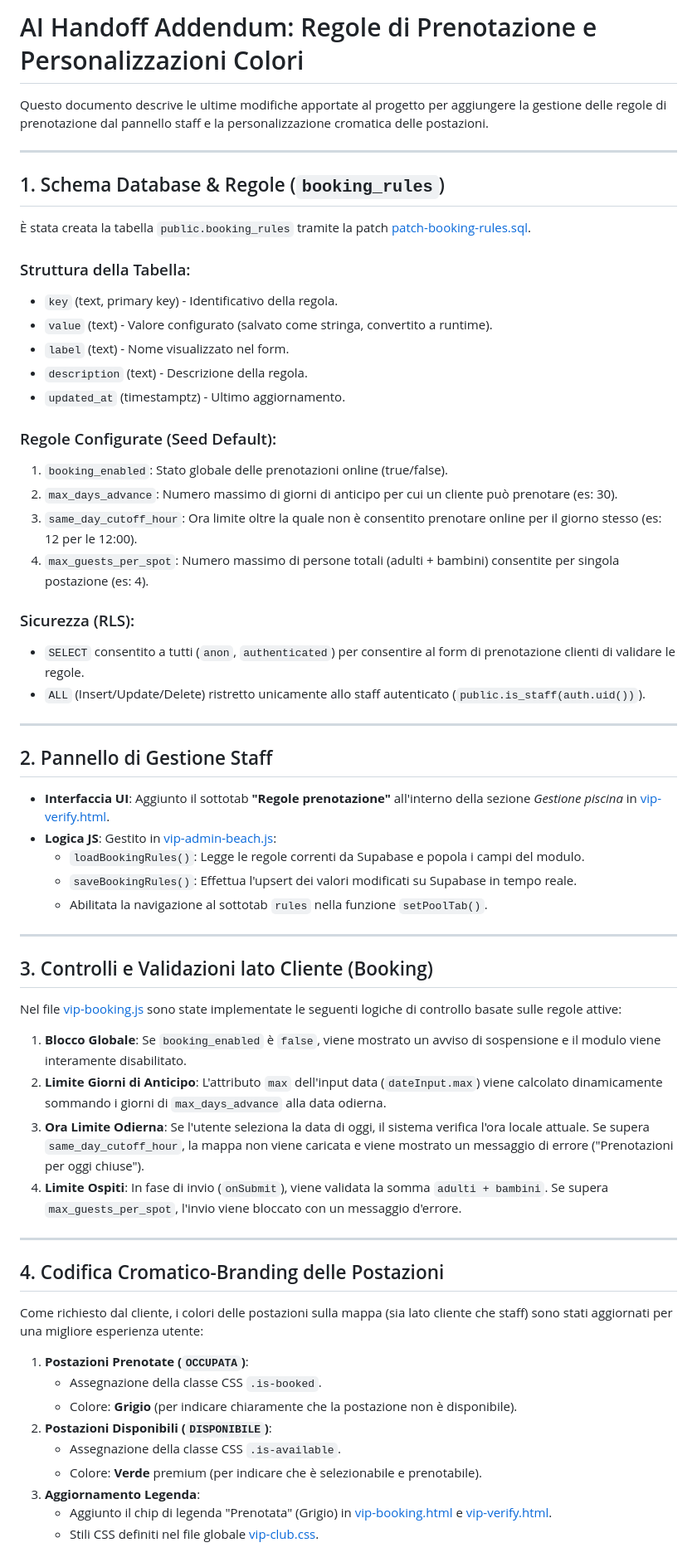
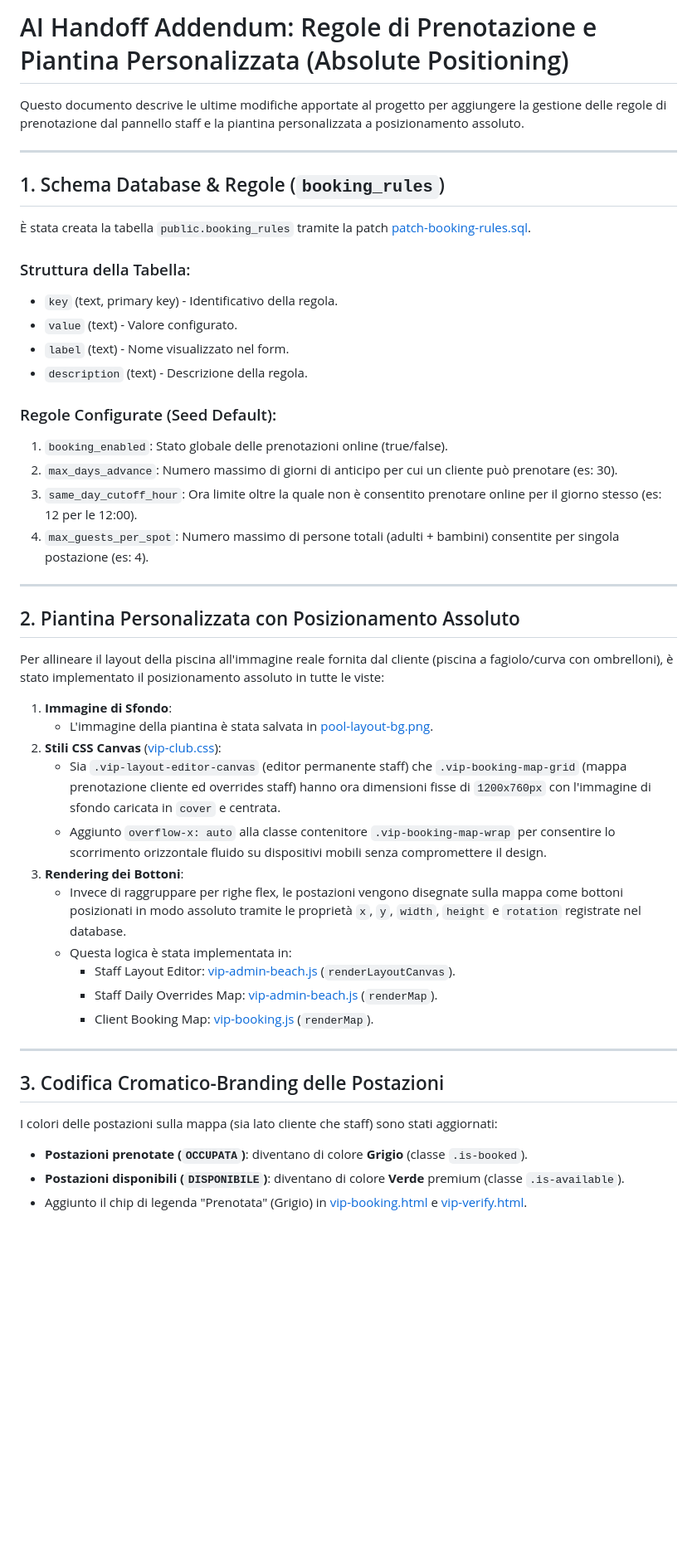
Before and after one commit to antozz996/rebranding-PLAYA, a Markdown page: docs/AI_HANDOFF_ADDENDUM.md, the part around the change. Shown at 83% size. Drawn GitHub-style; blank space fills up the shorter version.

Commit message:
docs: update AI handoff addendum for absolute map rendering

```diff
--- a/docs/AI_HANDOFF_ADDENDUM.md
+++ b/docs/AI_HANDOFF_ADDENDUM.md
@@ -1,6 +1,6 @@
-# AI Handoff Addendum: Regole di Prenotazione e Personalizzazioni Colori
+# AI Handoff Addendum: Regole di Prenotazione e Piantina Personalizzata (Absolute Positioning)
 
-Questo documento descrive le ultime modifiche apportate al progetto per aggiungere la gestione delle regole di prenotazione dal pannello staff e la personalizzazione cromatica delle postazioni.
+Questo documento descrive le ultime modifiche apportate al progetto per aggiungere la gestione delle regole di prenotazione dal pannello staff e la piantina personalizzata a posizionamento assoluto.
 
 ---
 
@@ -10,10 +10,9 @@ Questo documento descrive le ultime modifiche apportate al progetto per aggiunge
 
 ### Struttura della Tabella:
 *   `key` (text, primary key) - Identificativo della regola.
-*   `value` (text) - Valore configurato (salvato come stringa, convertito a runtime).
+*   `value` (text) - Valore configurato.
 *   `label` (text) - Nome visualizzato nel form.
 *   `description` (text) - Descrizione della regola.
-*   `updated_at` (timestamptz) - Ultimo aggiornamento.
 
 ### Regole Configurate (Seed Default):
 1.  `booking_enabled`: Stato globale delle prenotazioni online (true/false).
@@ -21,42 +20,29 @@ Questo documento descrive le ultime modifiche apportate al progetto per aggiunge
 3.  `same_day_cutoff_hour`: Ora limite oltre la quale non è consentito prenotare online per il giorno stesso (es: 12 per le 12:00).
 4.  `max_guests_per_spot`: Numero massimo di persone totali (adulti + bambini) consentite per singola postazione (es: 4).
 
-### Sicurezza (RLS):
-*   `SELECT` consentito a tutti (`anon`, `authenticated`) per consentire al form di prenotazione clienti di validare le regole.
-*   `ALL` (Insert/Update/Delete) ristretto unicamente allo staff autenticato (`public.is_staff(auth.uid())`).
+---
+
+## 2. Piantina Personalizzata con Posizionamento Assoluto
+
+Per allineare il layout della piscina all'immagine reale fornita dal cliente (piscina a fagiolo/curva con ombrelloni), è stato implementato il posizionamento assoluto in tutte le viste:
+
+1.  **Immagine di Sfondo**:
+    *   L'immagine della piantina è stata salvata in [pool-layout-bg.png](file:///root/REBRANDING%20PLAYA/frontend/assets/images/pool-layout-bg.png).
+2.  **Stili CSS Canvas** ([vip-club.css](file:///root/REBRANDING%20PLAYA/frontend/assets/js/vip-club.css)):
+    *   Sia `.vip-layout-editor-canvas` (editor permanente staff) che `.vip-booking-map-grid` (mappa prenotazione cliente ed overrides staff) hanno ora dimensioni fisse di `1200x760px` con l'immagine di sfondo caricata in `cover` e centrata.
+    *   Aggiunto `overflow-x: auto` alla classe contenitore `.vip-booking-map-wrap` per consentire lo scorrimento orizzontale fluido su dispositivi mobili senza compromettere il design.
+3.  **Rendering dei Bottoni**:
+    *   Invece di raggruppare per righe flex, le postazioni vengono disegnate sulla mappa come bottoni posizionati in modo assoluto tramite le proprietà `x`, `y`, `width`, `height` e `rotation` registrate nel database.
+    *   Questa logica è stata implementata in:
+        *   Staff Layout Editor: [vip-admin-beach.js](file:///root/REBRANDING%20PLAYA/frontend/assets/js/vip-admin-beach.js) (`renderLayoutCanvas`).
+        *   Staff Daily Overrides Map: [vip-admin-beach.js](file:///root/REBRANDING%20PLAYA/frontend/assets/js/vip-admin-beach.js) (`renderMap`).
+        *   Client Booking Map: [vip-booking.js](file:///root/REBRANDING%20PLAYA/frontend/assets/js/vip-booking.js) (`renderMap`).
 
 ---
 
-## 2. Pannello di Gestione Staff
+## 3. Codifica Cromatico-Branding delle Postazioni
 
-*   **Interfaccia UI**: Aggiunto il sottotab **"Regole prenotazione"** all'interno della sezione *Gestione piscina* in [vip-verify.html](file:///root/REBRANDING%20PLAYA/frontend/vip-verify.html).
-*   **Logica JS**: Gestito in [vip-admin-beach.js](file:///root/REBRANDING%20PLAYA/frontend/assets/js/vip-admin-beach.js):
-    *   `loadBookingRules()`: Legge le regole correnti da Supabase e popola i campi del modulo.
-    *   `saveBookingRules()`: Effettua l'upsert dei valori modificati su Supabase in tempo reale.
-    *   Abilitata la navigazione al sottotab `rules` nella funzione `setPoolTab()`.
-
----
-
-## 3. Controlli e Validazioni lato Cliente (Booking)
-
-Nel file [vip-booking.js](file:///root/REBRANDING%20PLAYA/frontend/assets/js/vip-booking.js) sono state implementate le seguenti logiche di controllo basate sulle regole attive:
-1.  **Blocco Globale**: Se `booking_enabled` è `false`, viene mostrato un avviso di sospensione e il modulo viene interamente disabilitato.
-2.  **Limite Giorni di Anticipo**: L'attributo `max` dell'input data (`dateInput.max`) viene calcolato dinamicamente sommando i giorni di `max_days_advance` alla data odierna.
-3.  **Ora Limite Odierna**: Se l'utente seleziona la data di oggi, il sistema verifica l'ora locale attuale. Se supera `same_day_cutoff_hour`, la mappa non viene caricata e viene mostrato un messaggio di errore ("Prenotazioni per oggi chiuse").
-4.  **Limite Ospiti**: In fase di invio (`onSubmit`), viene validata la somma `adulti + bambini`. Se supera `max_guests_per_spot`, l'invio viene bloccato con un messaggio d'errore.
-
----
-
-## 4. Codifica Cromatico-Branding delle Postazioni
-
-Come richiesto dal cliente, i colori delle postazioni sulla mappa (sia lato cliente che staff) sono stati aggiornati per una migliore esperienza utente:
-
-1.  **Postazioni Prenotate (`OCCUPATA`)**:
-    *   Assegnazione della classe CSS `.is-booked`.
-    *   Colore: **Grigio** (per indicare chiaramente che la postazione non è disponibile).
-2.  **Postazioni Disponibili (`DISPONIBILE`)**:
-    *   Assegnazione della classe CSS `.is-available`.
-    *   Colore: **Verde** premium (per indicare che è selezionabile e prenotabile).
-3.  **Aggiornamento Legenda**:
-    *   Aggiunto il chip di legenda "Prenotata" (Grigio) in [vip-booking.html](file:///root/REBRANDING%20PLAYA/frontend/vip-booking.html) e [vip-verify.html](file:///root/REBRANDING%20PLAYA/frontend/vip-verify.html).
-    *   Stili CSS definiti nel file globale [vip-club.css](file:///root/REBRANDING%20PLAYA/frontend/assets/js/vip-club.css).
+I colori delle postazioni sulla mappa (sia lato cliente che staff) sono stati aggiornati:
+*   **Postazioni prenotate (`OCCUPATA`)**: diventano di colore **Grigio** (classe `.is-booked`).
+*   **Postazioni disponibili (`DISPONIBILE`)**: diventano di colore **Verde** premium (classe `.is-available`).
+*   Aggiunto il chip di legenda "Prenotata" (Grigio) in [vip-booking.html](file:///root/REBRANDING%20PLAYA/frontend/vip-booking.html) e [vip-verify.html](file:///root/REBRANDING%20PLAYA/frontend/vip-verify.html).
```
